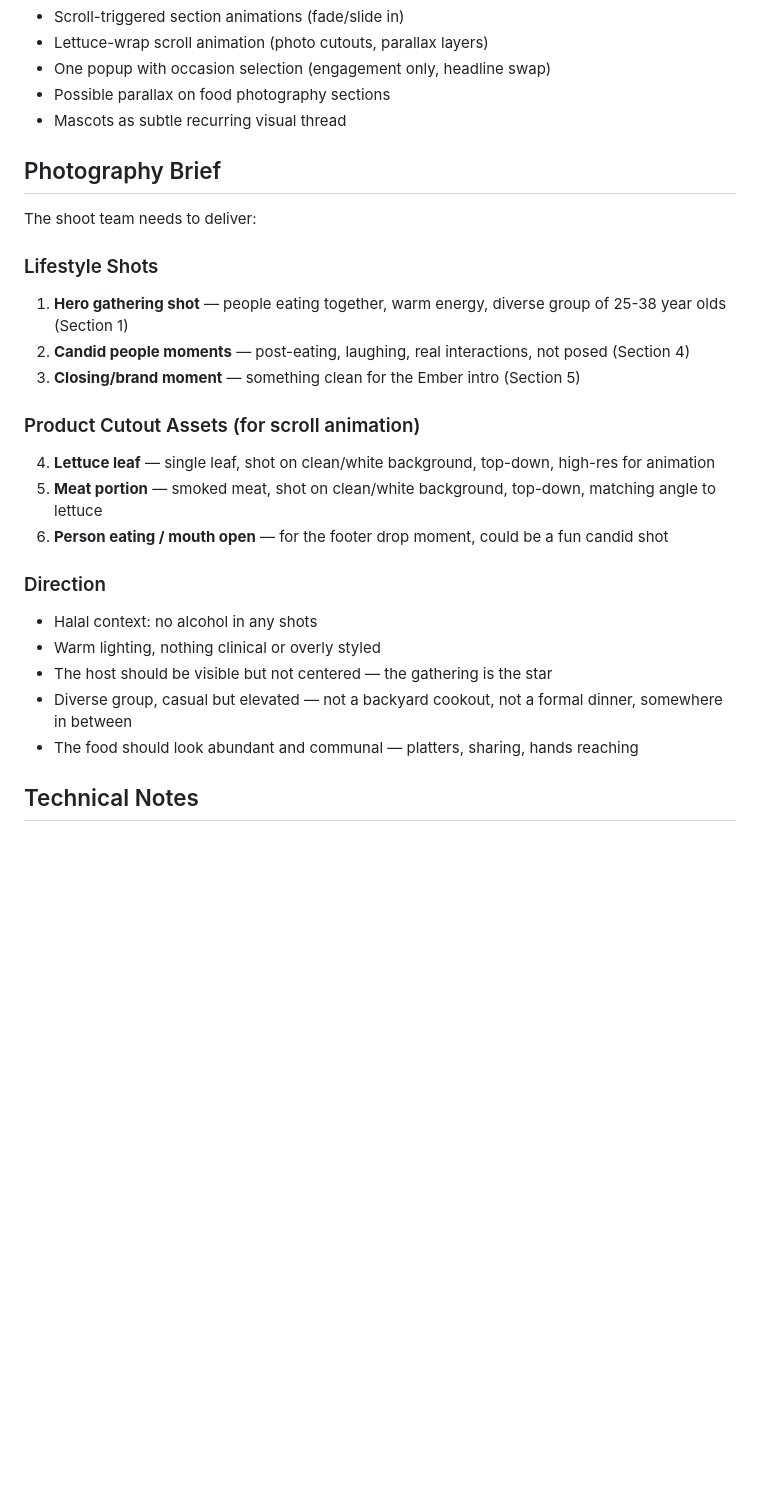
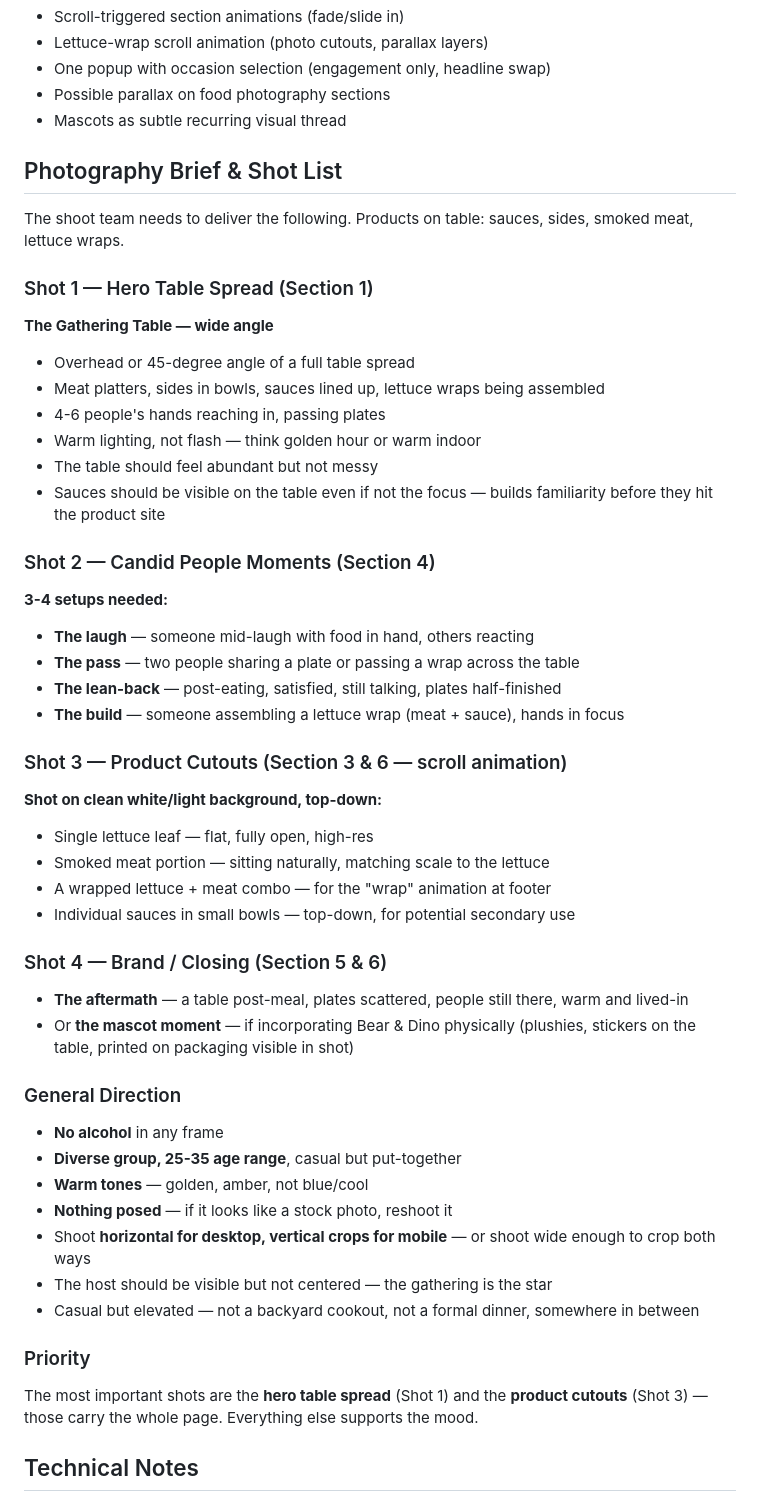
Before and after one commit to grain-tech/ember-storytelling-mockup, a Markdown page: DESIGN.md, the part around the change. Rendered like a GitHub page; blank space fills up the shorter version.

Commit message:
Add detailed photography shot list to design spec
Co-Authored-By: Claude Opus 4.6 (1M context) <noreply@anthropic.com>

```diff
--- a/DESIGN.md
+++ b/DESIGN.md
@@ -74,26 +74,48 @@ The animation is built from **real photo cutouts** — lettuce and meat photogra
 - Possible parallax on food photography sections
 - Mascots as subtle recurring visual thread
 
-## Photography Brief
+## Photography Brief & Shot List
 
-The shoot team needs to deliver:
+The shoot team needs to deliver the following. Products on table: sauces, sides, smoked meat, lettuce wraps.
 
-### Lifestyle Shots
-1. **Hero gathering shot** — people eating together, warm energy, diverse group of 25-38 year olds (Section 1)
-2. **Candid people moments** — post-eating, laughing, real interactions, not posed (Section 4)
-3. **Closing/brand moment** — something clean for the Ember intro (Section 5)
+### Shot 1 — Hero Table Spread (Section 1)
+**The Gathering Table — wide angle**
+- Overhead or 45-degree angle of a full table spread
+- Meat platters, sides in bowls, sauces lined up, lettuce wraps being assembled
+- 4-6 people's hands reaching in, passing plates
+- Warm lighting, not flash — think golden hour or warm indoor
+- The table should feel abundant but not messy
+- Sauces should be visible on the table even if not the focus — builds familiarity before they hit the product site
 
-### Product Cutout Assets (for scroll animation)
-4. **Lettuce leaf** — single leaf, shot on clean/white background, top-down, high-res for animation
-5. **Meat portion** — smoked meat, shot on clean/white background, top-down, matching angle to lettuce
-6. **Person eating / mouth open** — for the footer drop moment, could be a fun candid shot
+### Shot 2 — Candid People Moments (Section 4)
+**3-4 setups needed:**
+- **The laugh** — someone mid-laugh with food in hand, others reacting
+- **The pass** — two people sharing a plate or passing a wrap across the table
+- **The lean-back** — post-eating, satisfied, still talking, plates half-finished
+- **The build** — someone assembling a lettuce wrap (meat + sauce), hands in focus
 
-### Direction
-- Halal context: no alcohol in any shots
-- Warm lighting, nothing clinical or overly styled
+### Shot 3 — Product Cutouts (Section 3 & 6 — scroll animation)
+**Shot on clean white/light background, top-down:**
+- Single lettuce leaf — flat, fully open, high-res
+- Smoked meat portion — sitting naturally, matching scale to the lettuce
+- A wrapped lettuce + meat combo — for the "wrap" animation at footer
+- Individual sauces in small bowls — top-down, for potential secondary use
+
+### Shot 4 — Brand / Closing (Section 5 & 6)
+- **The aftermath** — a table post-meal, plates scattered, people still there, warm and lived-in
+- Or **the mascot moment** — if incorporating Bear & Dino physically (plushies, stickers on the table, printed on packaging visible in shot)
+
+### General Direction
+- **No alcohol** in any frame
+- **Diverse group, 25-35 age range**, casual but put-together
+- **Warm tones** — golden, amber, not blue/cool
+- **Nothing posed** — if it looks like a stock photo, reshoot it
+- Shoot **horizontal for desktop, vertical crops for mobile** — or shoot wide enough to crop both ways
 - The host should be visible but not centered — the gathering is the star
-- Diverse group, casual but elevated — not a backyard cookout, not a formal dinner, somewhere in between
-- The food should look abundant and communal — platters, sharing, hands reaching
+- Casual but elevated — not a backyard cookout, not a formal dinner, somewhere in between
+
+### Priority
+The most important shots are the **hero table spread** (Shot 1) and the **product cutouts** (Shot 3) — those carry the whole page. Everything else supports the mood.
 
 ## Technical Notes
 
```
